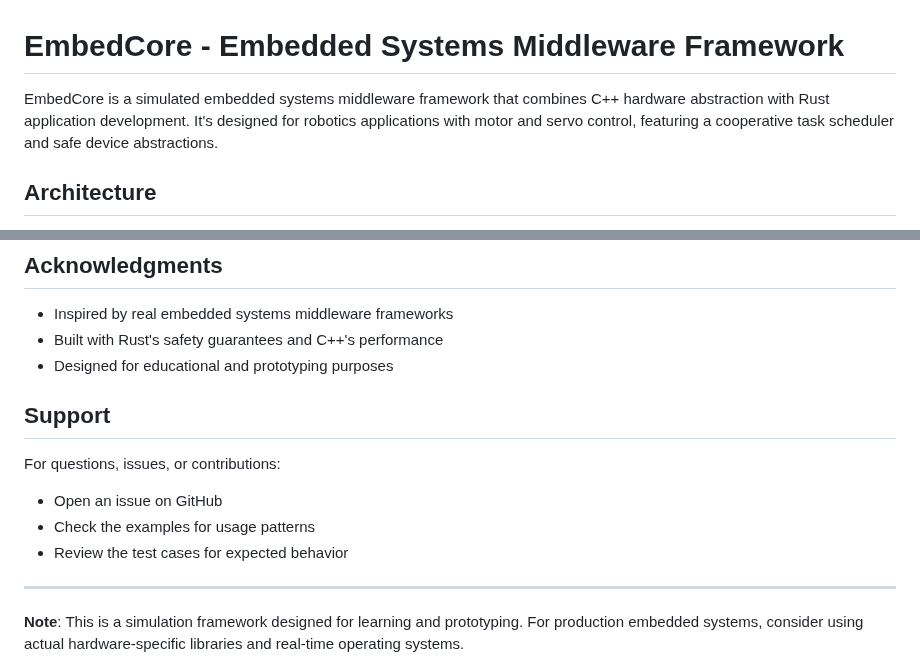
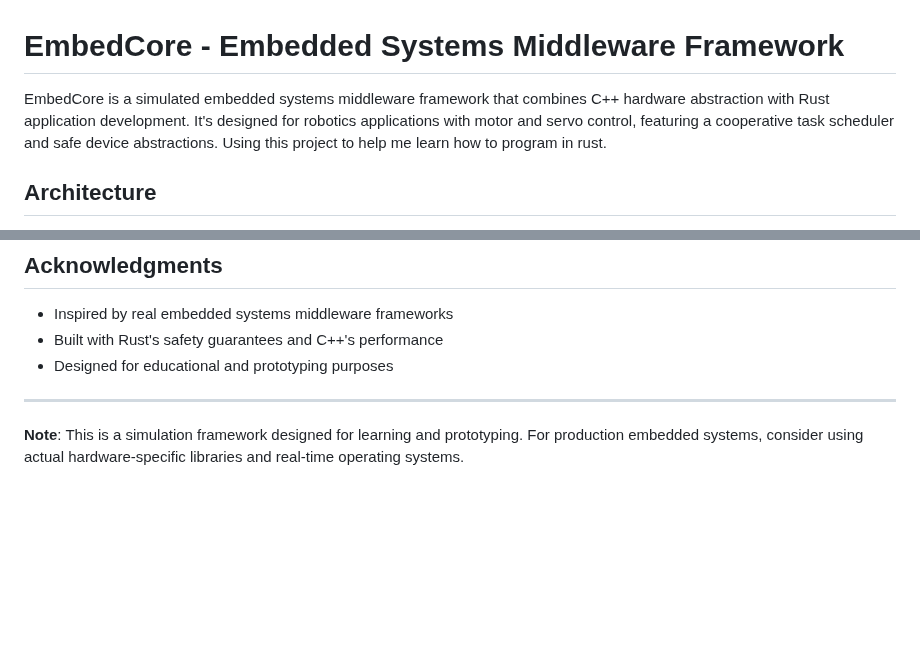
Before and after one commit to Mseghetti/embedcore, a Markdown page: README.md, 2 parts joined by grey strips. Rendered like a GitHub page; blank space fills up the shorter version.

```diff
--- a/README.md
+++ b/README.md
@@ -1,6 +1,6 @@
 # EmbedCore - Embedded Systems Middleware Framework
 
-EmbedCore is a simulated embedded systems middleware framework that combines C++ hardware abstraction with Rust application development. It's designed for robotics applications with motor and servo control, featuring a cooperative task scheduler and safe device abstractions.
+EmbedCore is a simulated embedded systems middleware framework that combines C++ hardware abstraction with Rust application development. It's designed for robotics applications with motor and servo control, featuring a cooperative task scheduler and safe device abstractions. Using this project to help me learn how to program in rust.
 
 ## Architecture
 
@@ -259,13 +259,6 @@ This project is licensed under the MIT License - see the [LICENSE](LICENSE) file
 - Built with Rust's safety guarantees and C++'s performance
 - Designed for educational and prototyping purposes
 
-## Support
-
-For questions, issues, or contributions:
-
-- Open an issue on GitHub
-- Check the examples for usage patterns
-- Review the test cases for expected behavior
 
 ---
 
```
